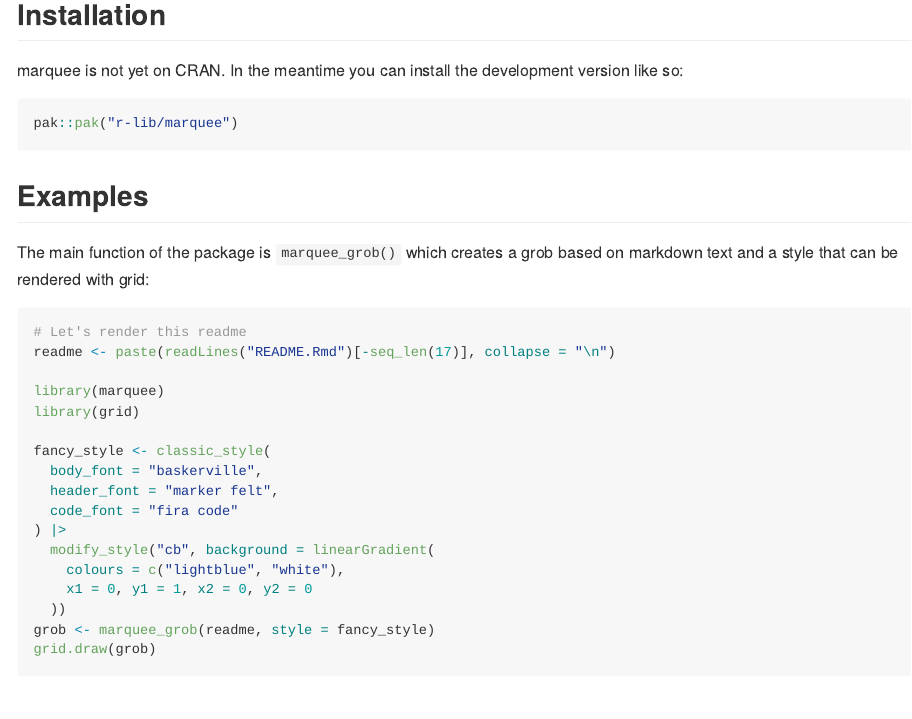
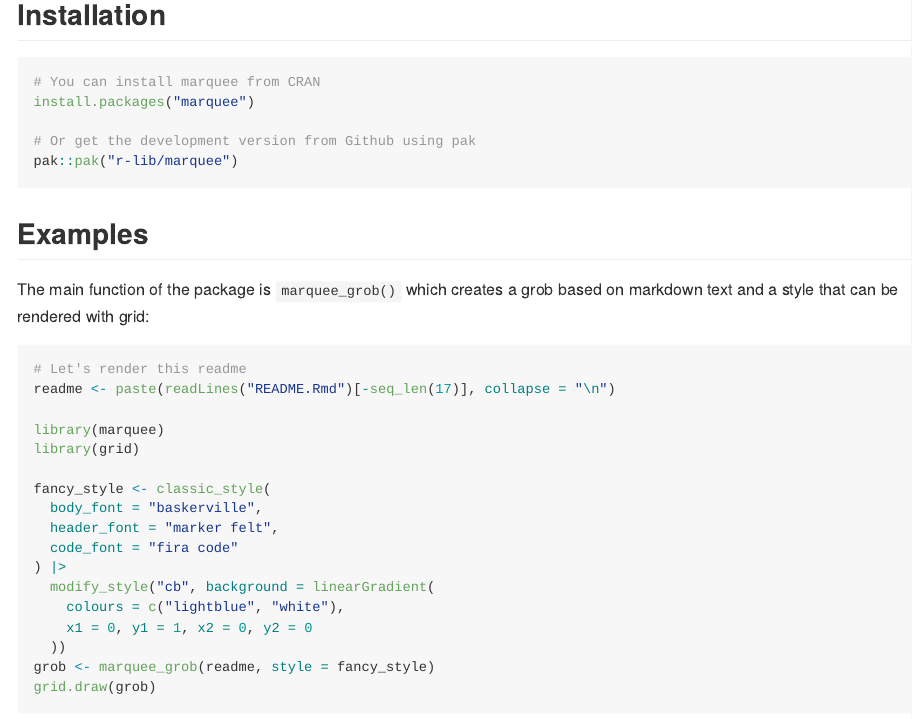
Before and after one commit to r-lib/marquee, an R Markdown document (README.Rmd): the page in a window 1100 px wide, from 190 px down. The pictures show the output file README.md that the author committed with the source, drawn offline in the style of GitHub; badge pictures from the web are left out.

Commit message:
prep for release

````diff
--- a/README.Rmd
+++ b/README.Rmd
@@ -28,10 +28,11 @@ such as ggplot2 or other graphics build on grid
 
 ## Installation
 
-marquee is not yet on CRAN. In the meantime you can install the development
-version like so:
+``` r
+# You can install marquee from CRAN
+install.packages("marquee")
 
-``` r
+# Or get the development version from Github using pak
 pak::pak("r-lib/marquee")
 ```
 
````
Also changed, not shown: README.md, cran-comments.md (added), 3 other files.
